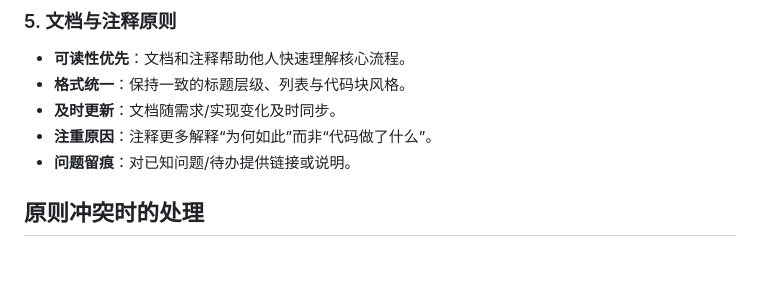
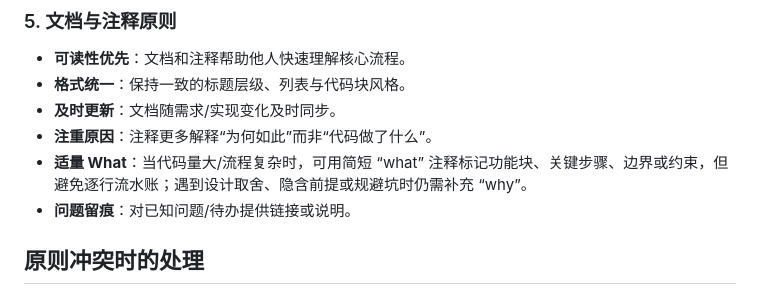
Before and after one commit to Jupiter-12/TreeDB, a Markdown page: docs/development-principles.md, the part around the change. Drawn GitHub-style; blank space fills up the shorter version.

Commit message:
在 docs/development-principles.md 的“文档与注释原则”中加入新条款，允许在代码量大/流程复杂时使用简短的 “what” 注释标记功能块、关键步骤、边界或约束，同时要求避免逐行流水账，并在有设计取舍或隐含前提时继续补充 “why”。

```diff
--- a/docs/development-principles.md
+++ b/docs/development-principles.md
@@ -46,6 +46,7 @@
 - **格式统一**：保持一致的标题层级、列表与代码块风格。
 - **及时更新**：文档随需求/实现变化及时同步。
 - **注重原因**：注释更多解释“为何如此”而非“代码做了什么”。
+- **适量 What**：当代码量大/流程复杂时，可用简短 “what” 注释标记功能块、关键步骤、边界或约束，但避免逐行流水账；遇到设计取舍、隐含前提或规避坑时仍需补充 “why”。
 - **问题留痕**：对已知问题/待办提供链接或说明。
 
 ## 原则冲突时的处理
```
